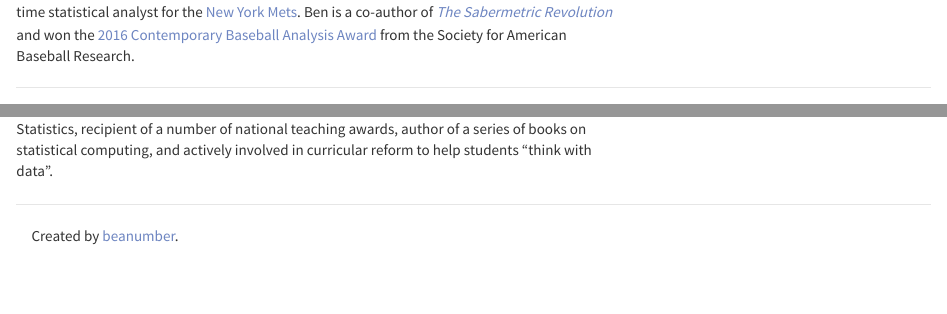
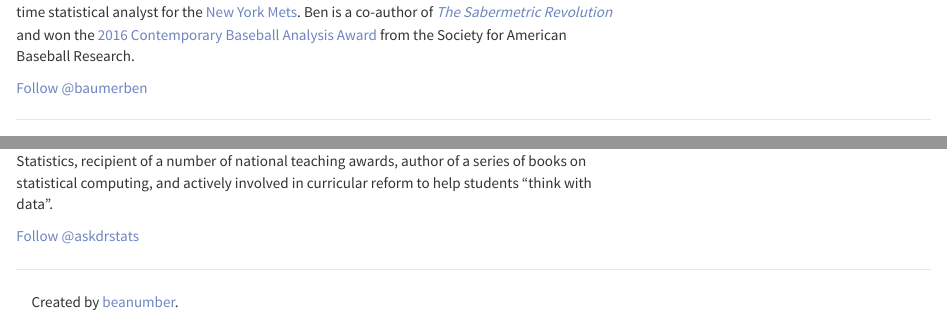
Before and after one commit to VeryFatBoy/mdsr-book.github.io, an R Markdown document (authors.Rmd): the page in a window 1100 px wide, from 170 px down, and a second part further down, joined at a grey line. The pictures show the output file authors.html that the author committed with the source, opened offline; library style sheets and scripts come from the installed R packages.

Commit message:
added Twitter follow buttons

```diff
--- a/authors.Rmd
+++ b/authors.Rmd
@@ -5,6 +5,8 @@ title: "The Authors"
 <div class="row">
   <div class="col-sm-8">
   [Benjamin S. Baumer](http://www.science.smith.edu/~bbaumer) is an [assistant professor](https://www.smith.edu/academics/faculty/ben-baumer) in the Statistical & Data Sciences program at Smith College. He has been a practicing data scientist since 2004, when he became the first full-time statistical analyst for the [New York Mets](http://www.nymets.com). Ben is a co-author of [*The Sabermetric Revolution*](http://www.upenn.edu/pennpress/book/15168.html) and won the [2016 Contemporary Baseball Analysis Award](http://sabr.org/latest/baumer-brudnicki-mcmurray-win-2016-sabr-analytics-conference-research-awards) from the Society for American Baseball Research.
+
+  <a href="https://twitter.com/baumerben" class="twitter-follow-button" data-show-count="false">Follow @baumerben</a><script async src="//platform.twitter.com/widgets.js" charset="utf-8"></script>
   </div>
   <div class="col-sm-4">
   <img src="https://www.smith.edu/sites/default/files/styles/img-faculty-detail/public/media/faculty/ben_baumer_crop.jpg?itok=pvjnyxn" width=170px>
@@ -27,6 +29,8 @@ title: "The Authors"
 <div class="row">
   <div class="col-sm-8">
 [Nicholas J. Horton](https://www.amherst.edu/people/facstaff/nhorton) is a professor of statistics at Amherst College. He is a Fellow of the American Statistical Association (ASA), member of the NRC Committee on Applied and Theoretical Statistics, recipient of a number of national teaching awards, author of a series of books on statistical computing, and actively involved in curricular reform to help students "think with data".
+
+<a href="https://twitter.com/askdrstats" class="twitter-follow-button" data-show-count="false">Follow @askdrstats</a><script async src="//platform.twitter.com/widgets.js" charset="utf-8"></script>
   </div>
   <div class="col-sm-4">
   <img src="https://www.amherst.edu/system/files/styles/fs_170_170/private/media/photo/1545596.jpg?itok=dZ7O12OH&__=1377443055" width=170px>
```
Also changed, not shown: authors.html.
